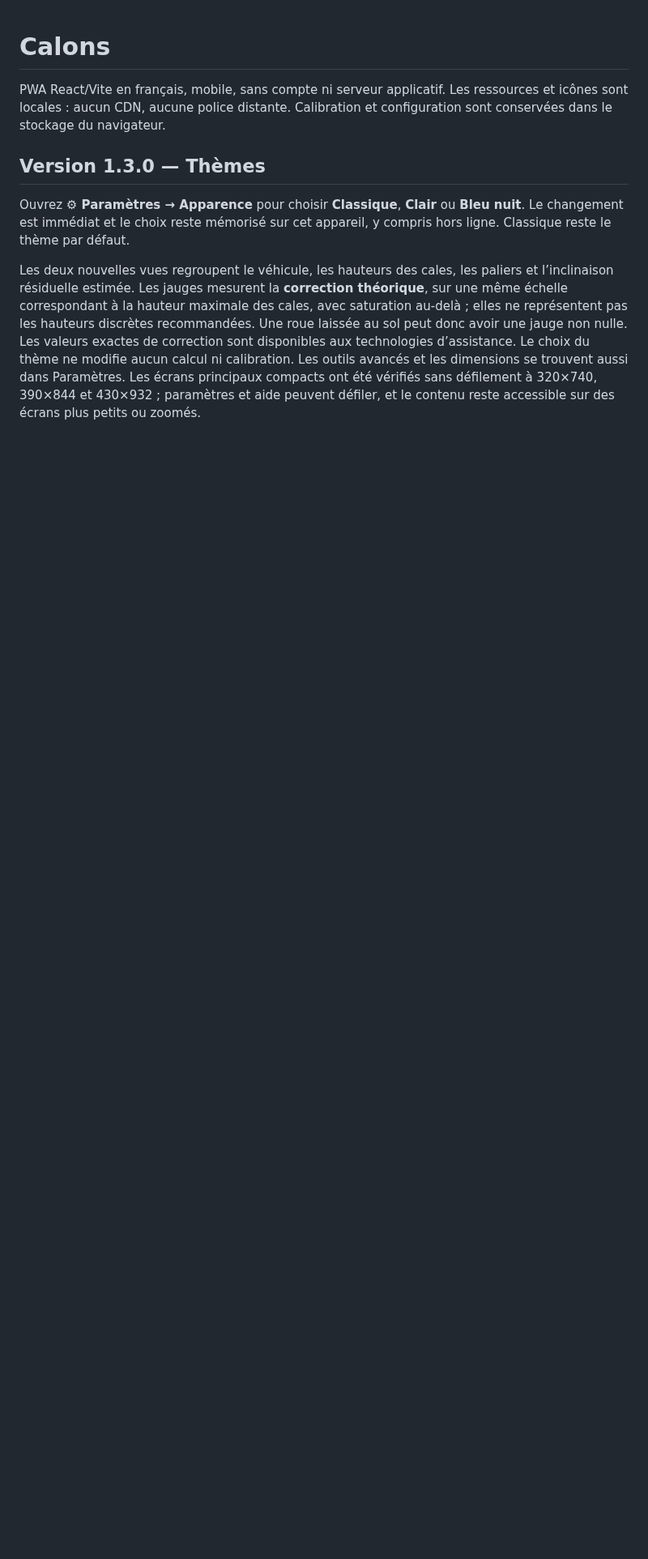
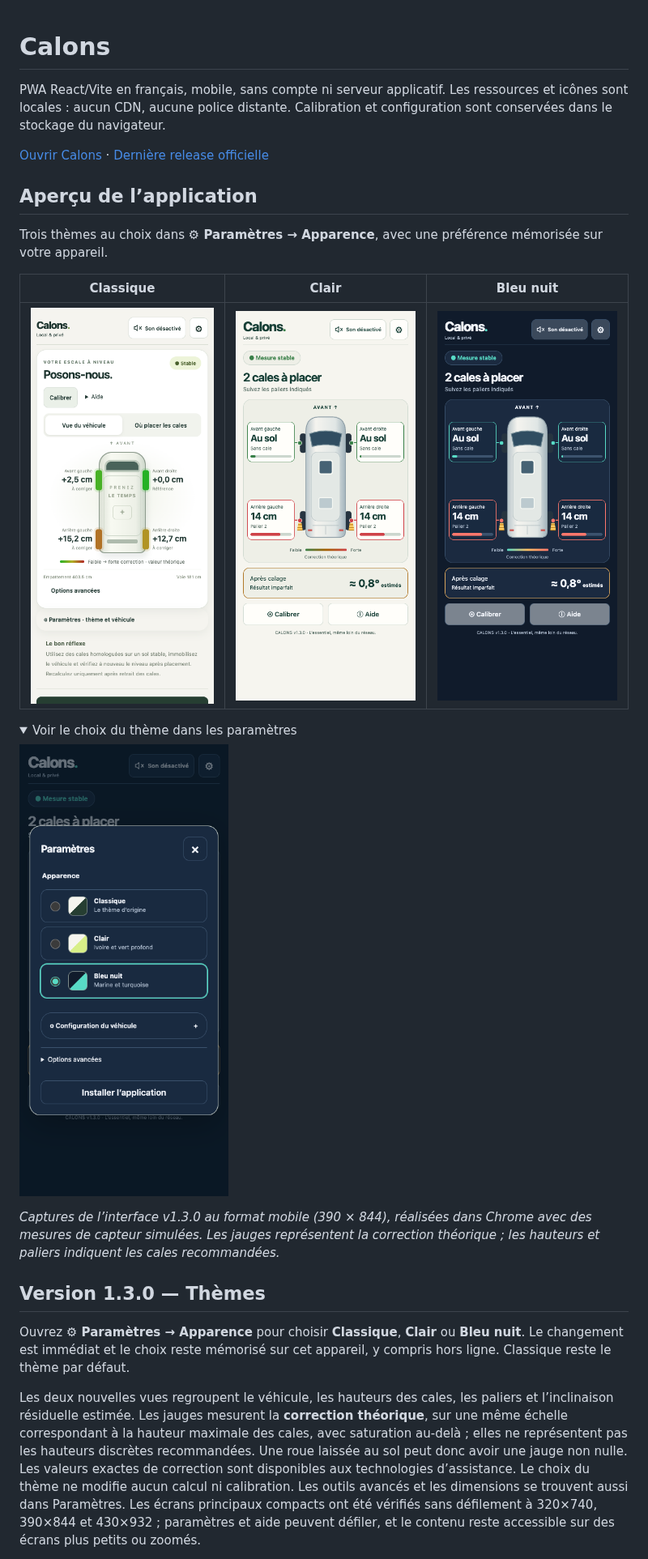
Before and after one commit to cdesaintleger/calons, a Markdown page: README.md, the part around the change. Shown at 81% size. Rendered like a GitHub page; pictures changed too: docs/screenshots/bleu-nuit.png (added), docs/screenshots/clair.png (added), docs/screenshots/classique.png (added); folded sections open; blank space fills up the shorter version.

Commit message:
docs: showcase themes with mobile screenshots

```diff
--- a/README.md
+++ b/README.md
@@ -1,6 +1,28 @@
 # Calons
 
 PWA React/Vite en français, mobile, sans compte ni serveur applicatif. Les ressources et icônes sont locales : aucun CDN, aucune police distante. Calibration et configuration sont conservées dans le stockage du navigateur.
+
+[Ouvrir Calons](https://cdesaintleger.github.io/calons/) · [Dernière release officielle](https://github.com/cdesaintleger/calons/releases/latest)
+
+## Aperçu de l’application
+
+Trois thèmes au choix dans **⚙ Paramètres → Apparence**, avec une préférence
+mémorisée sur votre appareil.
+
+| Classique | Clair | Bleu nuit |
+| :---: | :---: | :---: |
+| <img src="docs/screenshots/classique.png" alt="Thème Classique : vue du véhicule et corrections par roue" width="240"> | <img src="docs/screenshots/clair.png" alt="Thème Clair : placement des cales et jauges de correction" width="240"> | <img src="docs/screenshots/bleu-nuit.png" alt="Thème Bleu nuit : placement des cales sur fond marine" width="240"> |
+
+<details>
+<summary>Voir le choix du thème dans les paramètres</summary>
+
+<img src="docs/screenshots/parametres.png" alt="Paramètres : sélection Classique, Clair ou Bleu nuit" width="300">
+
+</details>
+
+*Captures de l’interface v1.3.0 au format mobile (390 × 844), réalisées dans
+Chrome avec des mesures de capteur simulées. Les jauges représentent la correction
+théorique ; les hauteurs et paliers indiquent les cales recommandées.*
 
 ## Version 1.3.0 — Thèmes
 
```
